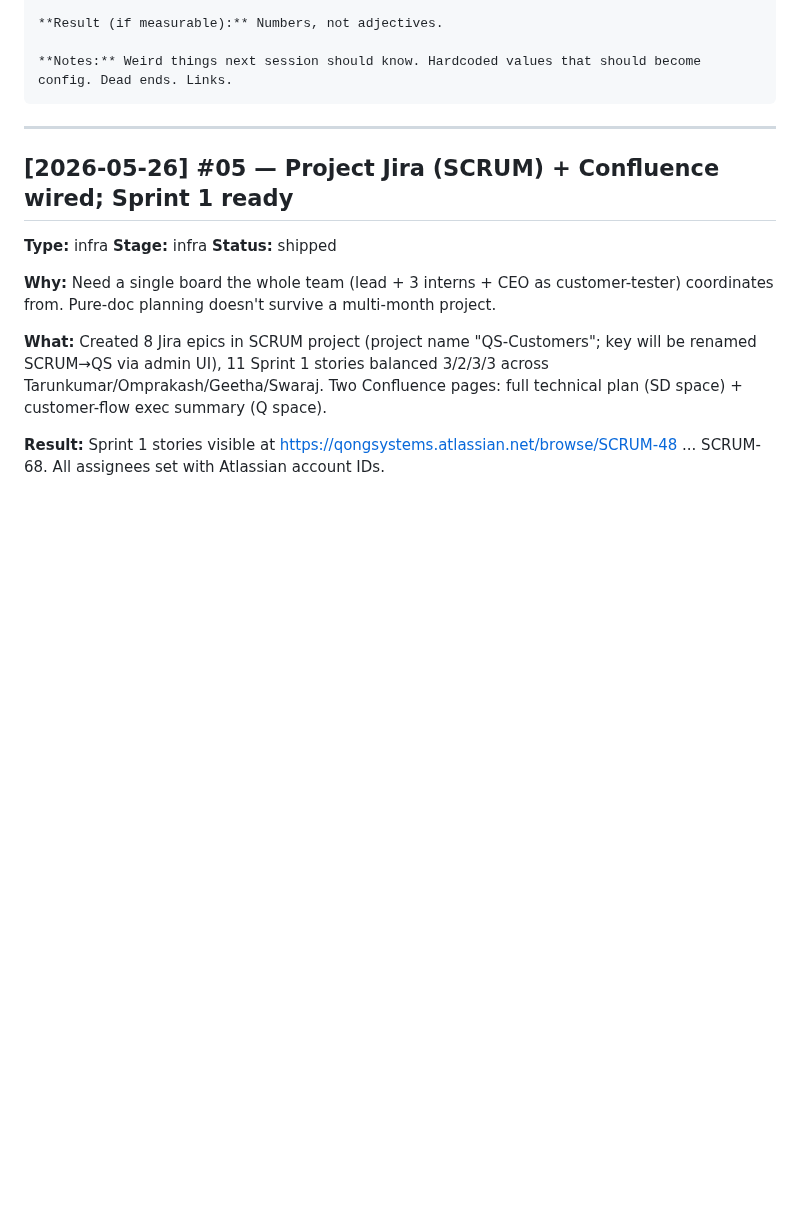
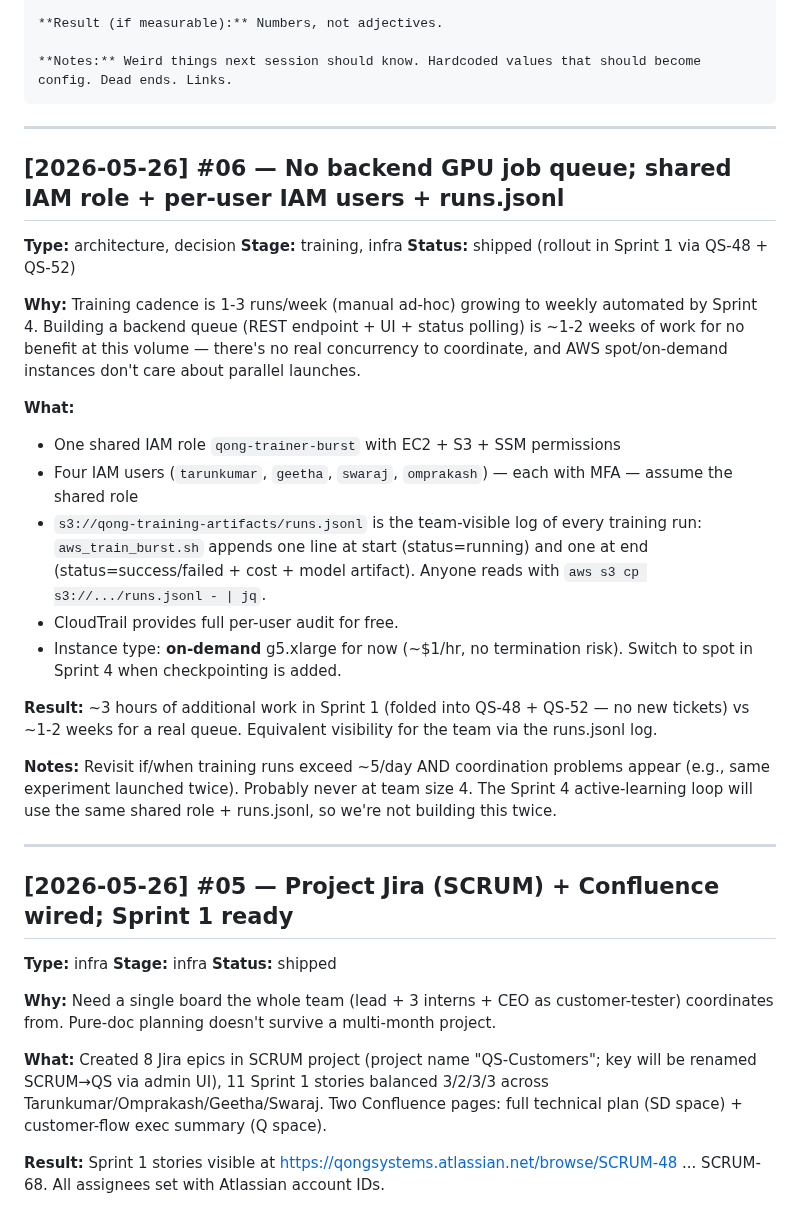
Before and after one commit to geetha-qong/features, a Markdown page: FEATURES.md, the part around the change. Rendered like a GitHub page; blank space fills up the shorter version.

Commit message:
feat(infra): kick off feature/digital-twin branch — FEATURES.md #06 no-queue decision
Branch created from dev (QS-54). First commit documents the architectural
decision for AWS training access: shared IAM role + per-user IAM users +
runs.jsonl log, NOT a backend queue. Saves ~1-2 weeks of work; team
visibility achieved via shared S3 log + CloudTrail.

QS-48 (AWS creds + IAM) and QS-52 (aws_train_burst.sh) tickets updated to
reflect this approach.

````diff
--- a/FEATURES.md
+++ b/FEATURES.md
@@ -21,6 +21,27 @@
 
 **Notes:** Weird things next session should know. Hardcoded values that should become config. Dead ends. Links.
 ```
+
+---
+
+## [2026-05-26] #06 — No backend GPU job queue; shared IAM role + per-user IAM users + runs.jsonl
+
+**Type:** architecture, decision
+**Stage:** training, infra
+**Status:** shipped (rollout in Sprint 1 via QS-48 + QS-52)
+
+**Why:** Training cadence is 1-3 runs/week (manual ad-hoc) growing to weekly automated by Sprint 4. Building a backend queue (REST endpoint + UI + status polling) is ~1-2 weeks of work for no benefit at this volume — there's no real concurrency to coordinate, and AWS spot/on-demand instances don't care about parallel launches.
+
+**What:**
+- One shared IAM role `qong-trainer-burst` with EC2 + S3 + SSM permissions
+- Four IAM users (`tarunkumar`, `geetha`, `swaraj`, `omprakash`) — each with MFA — assume the shared role
+- `s3://qong-training-artifacts/runs.jsonl` is the team-visible log of every training run: `aws_train_burst.sh` appends one line at start (status=running) and one at end (status=success/failed + cost + model artifact). Anyone reads with `aws s3 cp s3://.../runs.jsonl - | jq`.
+- CloudTrail provides full per-user audit for free.
+- Instance type: **on-demand** g5.xlarge for now (~$1/hr, no termination risk). Switch to spot in Sprint 4 when checkpointing is added.
+
+**Result:** ~3 hours of additional work in Sprint 1 (folded into QS-48 + QS-52 — no new tickets) vs ~1-2 weeks for a real queue. Equivalent visibility for the team via the runs.jsonl log.
+
+**Notes:** Revisit if/when training runs exceed ~5/day AND coordination problems appear (e.g., same experiment launched twice). Probably never at team size 4. The Sprint 4 active-learning loop will use the same shared role + runs.jsonl, so we're not building this twice.
 
 ---
 
````
